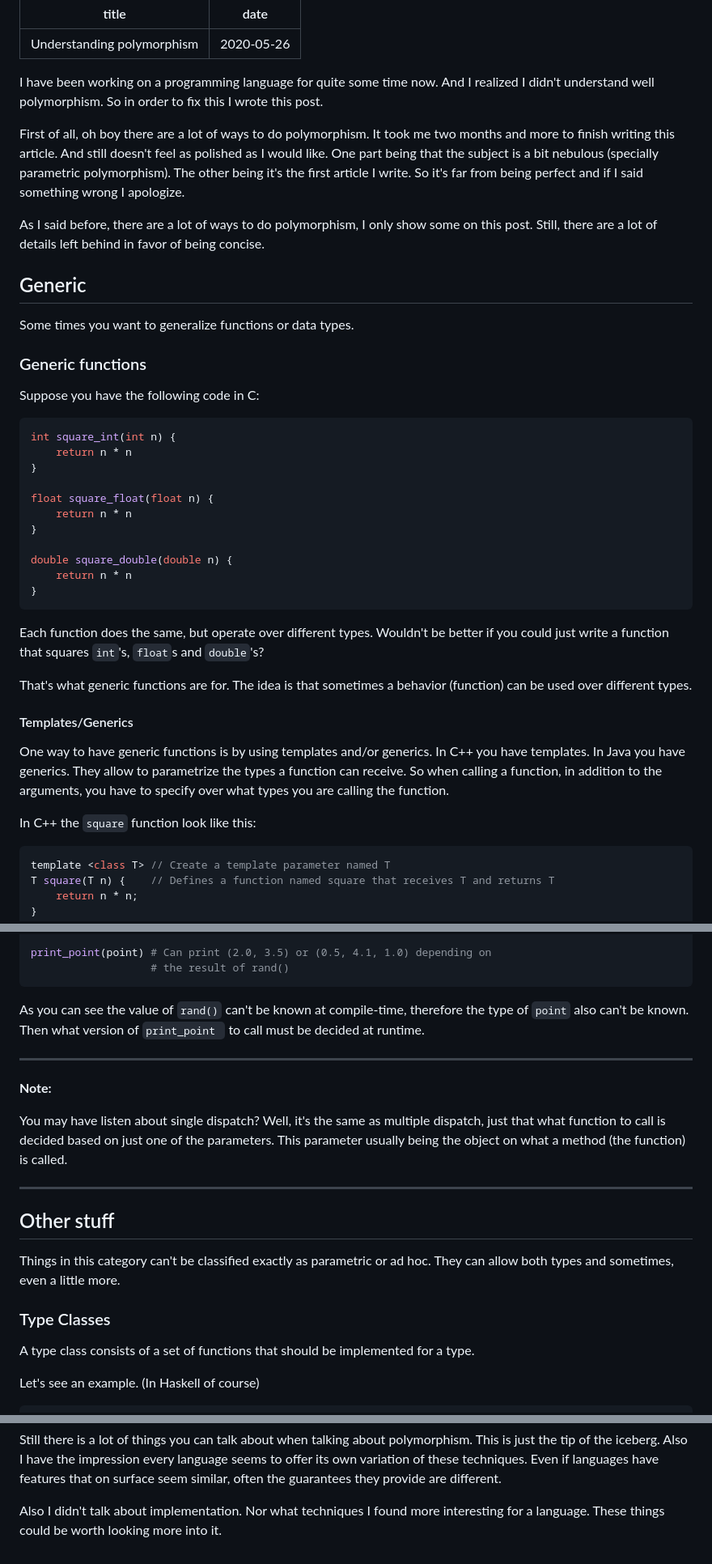
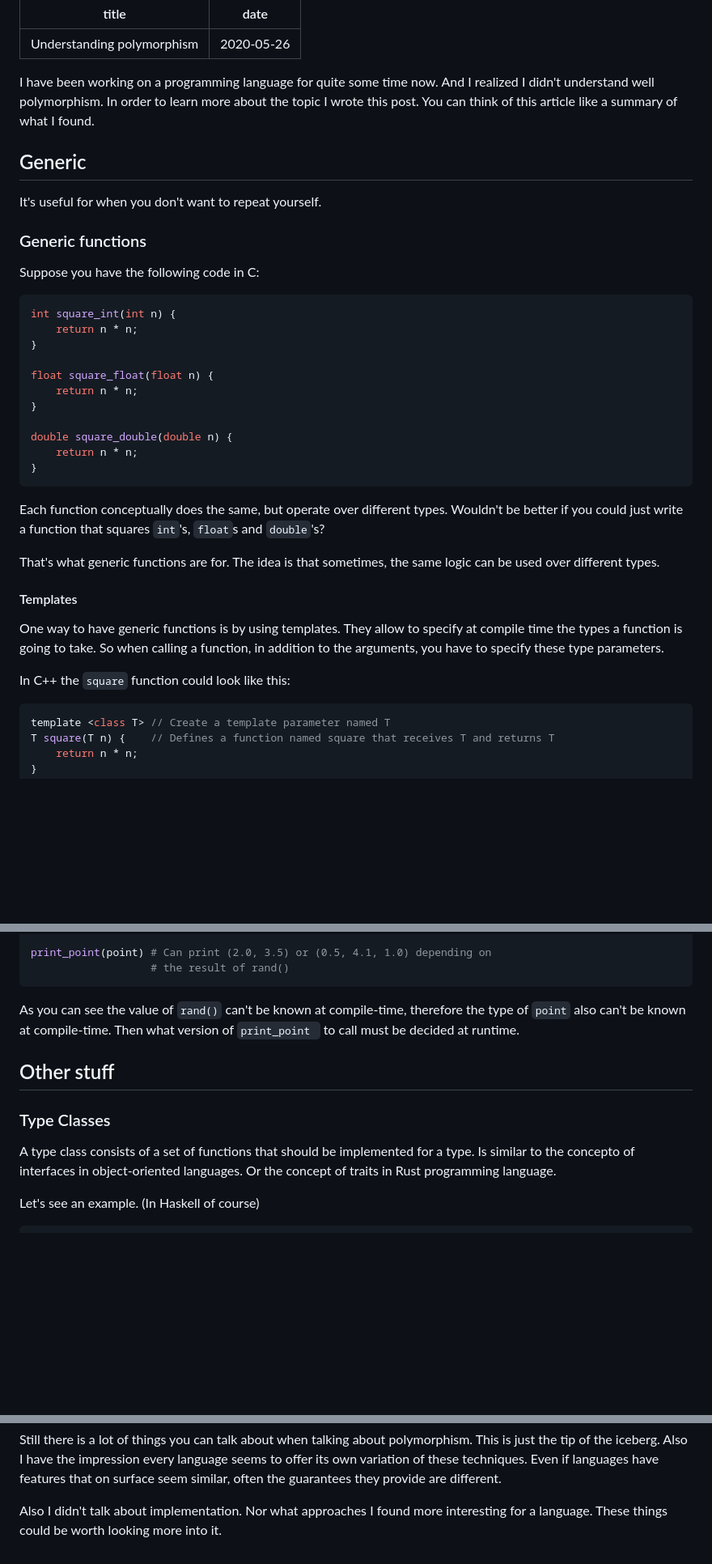
Before and after one commit to amzamora/alonsozamorano.me, a Markdown page: posts/understanding-polymorphism.md, 3 parts joined by grey strips. Shown at 81% size. Rendered like a GitHub page; blank space fills up the shorter version.

````diff
--- a/posts/understanding-polymorphism.md
+++ b/posts/understanding-polymorphism.md
@@ -3,17 +3,13 @@ title: 'Understanding polymorphism'
 date: '2020-05-26'
 ---
 
-I have been working on a programming language for quite some time now. And I realized I didn't understand well polymorphism. So in order to fix this I wrote this post.
+I have been working on a programming language for quite some time now. And I realized I didn't understand well polymorphism. In order to learn more about the topic I wrote this post. You can think of this article like a summary of what I found.
 
 <!-- more -->
 
-First of all, oh boy there are a lot of ways to do polymorphism. It took me two months and more to finish writing this article. And still doesn't feel as polished as I would like. One part being that the subject is a bit nebulous (specially parametric polymorphism). The other being it's the first article I write. So it's far from being perfect and if I said something wrong I apologize.
-
-As I said before, there are a lot of ways to do polymorphism, I only show some on this post. Still, there are a lot of details left behind in favor of being concise.
-
 ## Generic
 
-Some times you want to generalize functions or data types.
+It's useful for when you don't want to repeat yourself.
 
 ### Generic functions
 
@@ -21,27 +17,27 @@ Suppose you have the following code in C:
 
 ```c
 int square_int(int n) {
-	return n * n
+	return n * n;
 }
 
 float square_float(float n) {
-	return n * n
+	return n * n;
 }
 
 double square_double(double n) {
-	return n * n
+	return n * n;
 }
 ```
 
-Each function does the same, but operate over different types. Wouldn't be better if you could just write a function that squares `int`'s, `float`s and `double`'s?
+Each function conceptually does the same, but operate over different types. Wouldn't be better if you could just write a function that squares `int`'s, `float`s and `double`'s?
 
-That's what generic functions are for. The idea is that sometimes a behavior (function) can be used over different types.
+That's what generic functions are for. The idea is that sometimes, the same logic can be used over different types.
 
-#### Templates/Generics
+#### Templates
 
-One way to have generic functions is by using templates and/or generics. In C++  you have templates. In Java you have generics. They allow to parametrize the types a function can receive. So when calling a function, in addition to the arguments, you have to specify over what types you are calling the function.
+One way to have generic functions is by using templates. They allow to specify at compile time the types a function is going to take. So when calling a function, in addition to the arguments, you have to specify these type parameters.
 
-In C++ the `square` function look like this:
+In C++ the `square` function could look like this:
 
 ```cpp
 template <class T> // Create a template parameter named T
@@ -216,23 +229,13 @@ print_point(point) # Can print (2.0, 3.5) or (0.5, 4.1, 1.0) depending on
                    # the result of rand()
 ```
 
-As you can see  the value of `rand()` can't be known at compile-time, therefore the type of `point` also can't be known.  Then what version of `print_point ` to call must be decided at runtime.
-
----
-**Note:**
-
-You may have listen about single dispatch? Well, it's the same as multiple dispatch, just that what function to call is decided based on just one of the parameters. This parameter usually being the object on what a method (the function) is called.
-
----
-
+As you can see  the value of `rand()` can't be known at compile-time, therefore the type of `point` also can't be known at compile-time. Then what version of `print_point ` to call must be decided at runtime.
 
 ## Other stuff
 
-Things in this category can't be classified exactly as parametric or ad hoc. They can allow both types and sometimes, even a little more.
-
 ### Type Classes
 
-A type class consists of a set of functions that should be implemented for a type.
+A type class consists of a set of functions that should be implemented for a type. Is similar to the concepto of interfaces in object-oriented languages. Or the concept of traits in Rust programming language.
 
 Let's see an example. (In Haskell of course)
 
@@ -333,4 +334,4 @@ The content of the article can be summarized more or less like this:
 
 Still there is a lot of things you can talk about when talking about polymorphism. This is just the tip of the iceberg. Also I have the impression every language seems to offer its own variation of these techniques. Even if languages have features that on surface seem similar, often the guarantees they provide are different.
 
-Also I didn't talk about implementation. Nor what techniques I found more interesting for a language. These things could be worth looking more into it.
+Also I didn't talk about implementation. Nor what approaches I found more interesting for a language. These things could be worth looking more into it.
````
Also changed, not shown: other parts of posts/understanding-polymorphism.md (+37 -22 lines).
